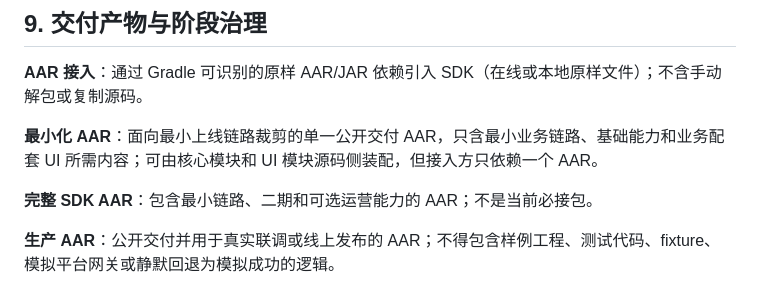
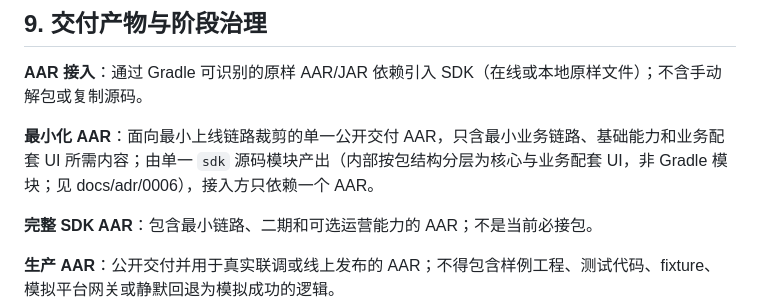
Before and after one commit to overlords/5755-plus, a Markdown page: docs/02-terminology.md, the part around the change. GitHub-like rendering.

```diff
--- a/docs/02-terminology.md
+++ b/docs/02-terminology.md
@@ -208,7 +208,7 @@
 
 **AAR 接入**：通过 Gradle 可识别的原样 AAR/JAR 依赖引入 SDK（在线或本地原样文件）；不含手动解包或复制源码。
 
-**最小化 AAR**：面向最小上线链路裁剪的单一公开交付 AAR，只含最小业务链路、基础能力和业务配套 UI 所需内容；可由核心模块和 UI 模块源码侧装配，但接入方只依赖一个 AAR。
+**最小化 AAR**：面向最小上线链路裁剪的单一公开交付 AAR，只含最小业务链路、基础能力和业务配套 UI 所需内容；由单一 `sdk` 源码模块产出（内部按包结构分层为核心与业务配套 UI，非 Gradle 模块；见 docs/adr/0006），接入方只依赖一个 AAR。
 
 **完整 SDK AAR**：包含最小链路、二期和可选运营能力的 AAR；不是当前必接包。
 
```
Also changed, not shown: docs/01-product-scope.md (+1 -1 lines), docs/adr/0006-single-module-sdk-for-fat-aar.md (added, +13 -0 lines).
